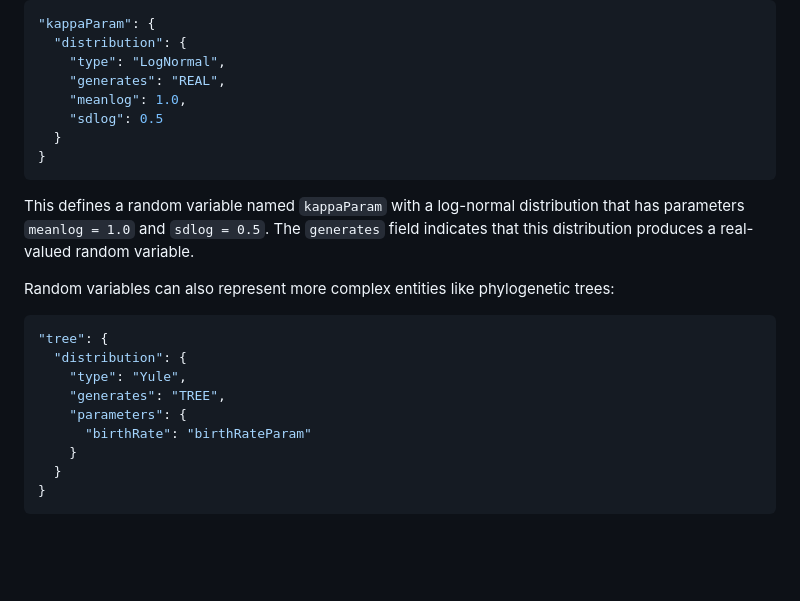
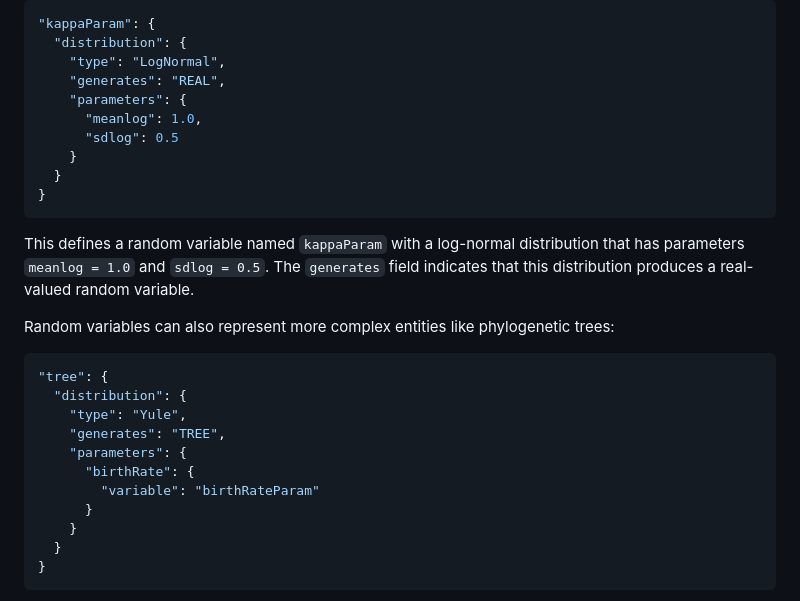
Before and after one commit to CODEPhylo/codephy, a Markdown page: docs/02-random-variables.md, the part around the change printed below. Drawn GitHub-style; blank space fills up the shorter version.

````diff
--- a/docs/02-random-variables.md
+++ b/docs/02-random-variables.md
@@ -24,8 +24,10 @@ Here's a simple example of a random variable representing a parameter drawn from
   "distribution": {
     "type": "LogNormal",
     "generates": "REAL",
-    "meanlog": 1.0,
-    "sdlog": 0.5
+    "parameters": {
+      "meanlog": 1.0,
+      "sdlog": 0.5
+    }
   }
 }
 ```
@@ -40,7 +42,9 @@ Random variables can also represent more complex entities like phylogenetic tree
     "type": "Yule",
     "generates": "TREE",
     "parameters": {
-      "birthRate": "birthRateParam"
+      "birthRate": {
+        "variable": "birthRateParam"
+      }
     }
   }
 }
````
Also changed, not shown: other parts of docs/02-random-variables.md (+69 -23 lines).
